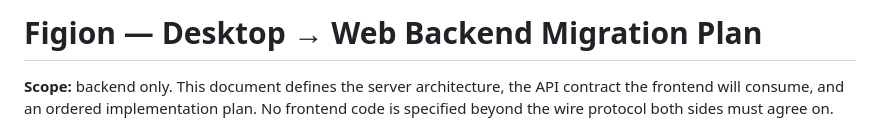
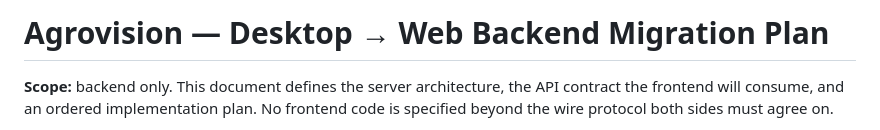
Before and after one commit to alyuzbugrahan/yzta_bootcamp, a Markdown page: docs/WEB_MIGRATION_PLAN.md, the part around the change. Drawn GitHub-style.

```diff
--- a/docs/WEB_MIGRATION_PLAN.md
+++ b/docs/WEB_MIGRATION_PLAN.md
@@ -1,4 +1,4 @@
-# Figion — Desktop → Web Backend Migration Plan
+# Agrovision — Desktop → Web Backend Migration Plan
 
 **Scope:** backend only. This document defines the server architecture, the API contract the
 frontend will consume, and an ordered implementation plan. No frontend code is specified beyond
```
